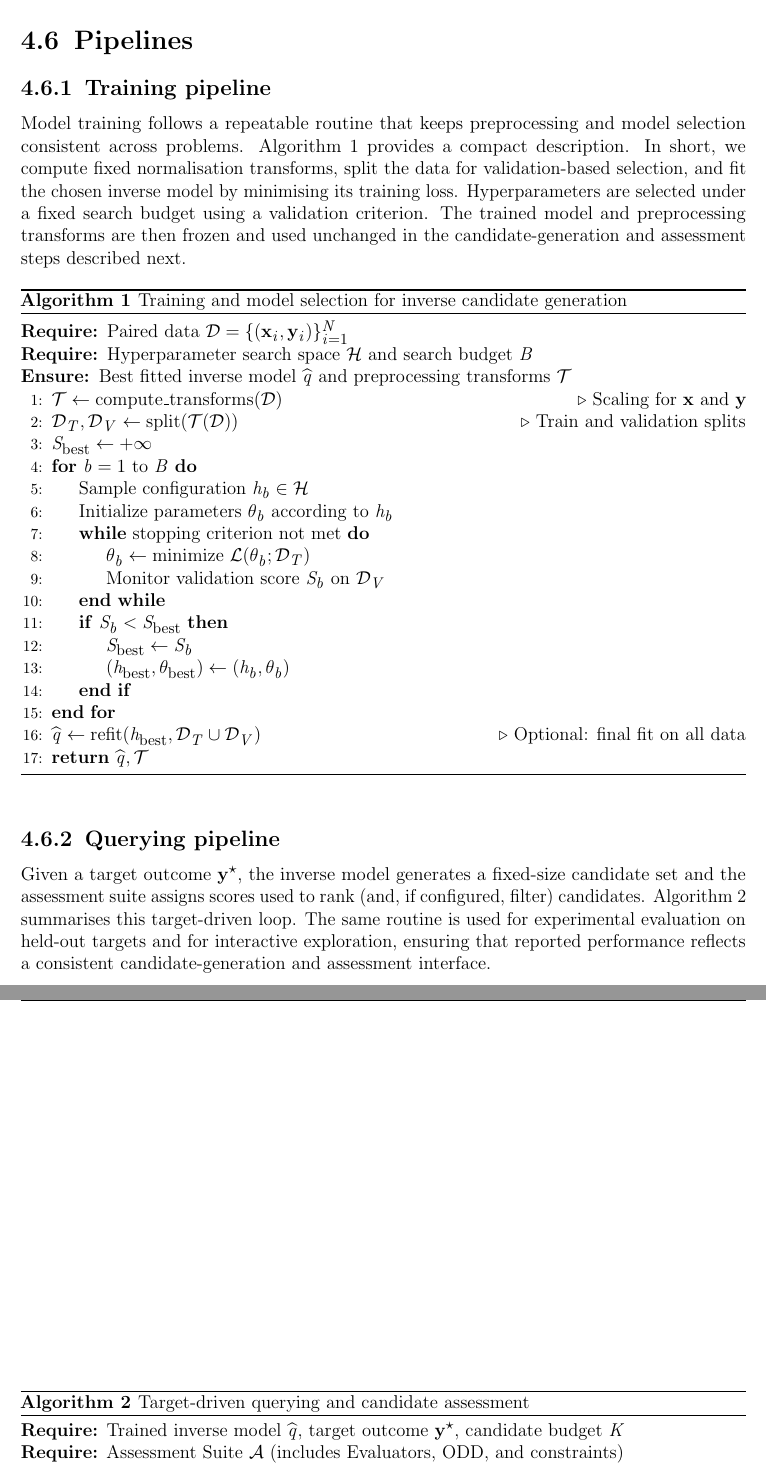
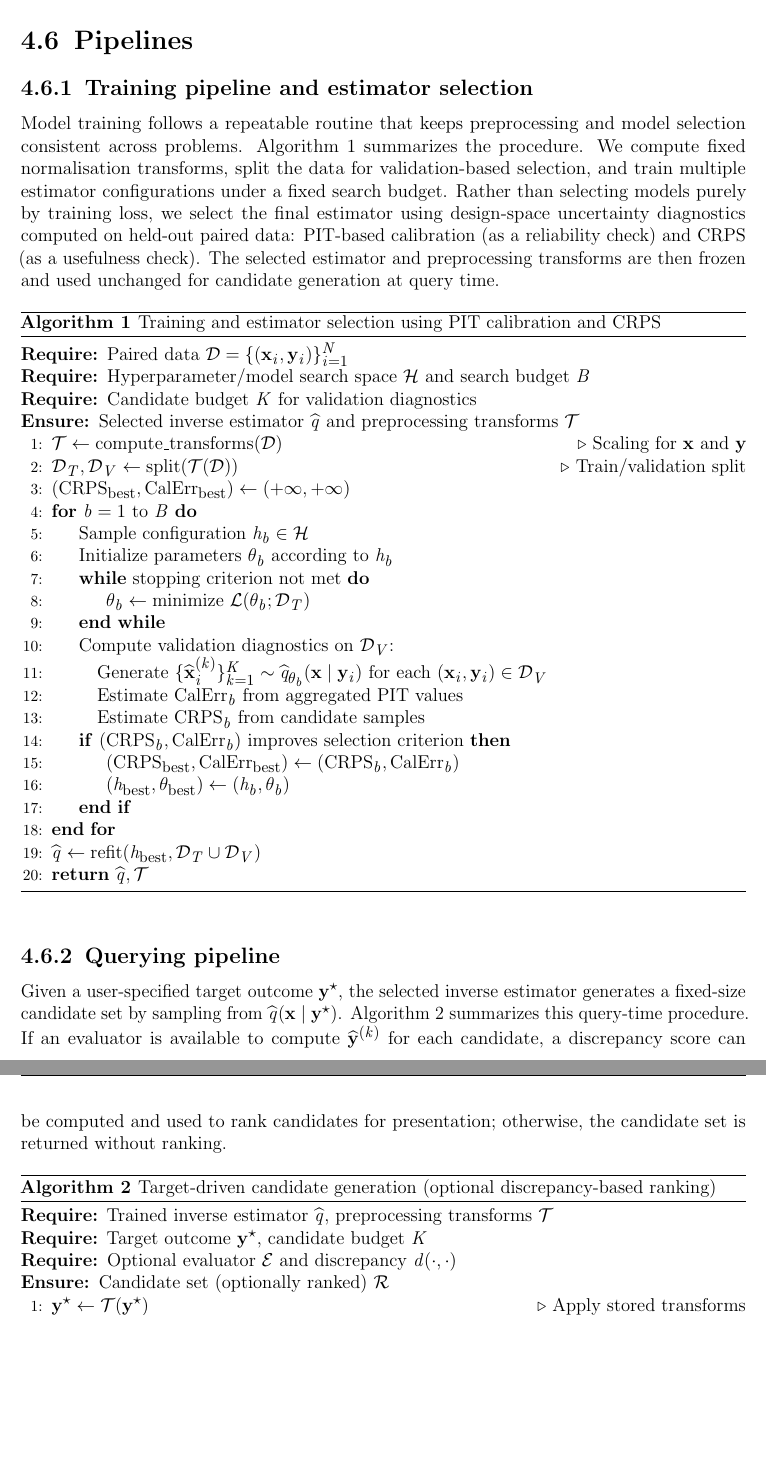
Before and after one commit to Nicola-Ibrahim/Tracing-Objectives-Backwards, a LaTeX thesis (thesis/thesis.tex, which reads thesis/chapters/06_methodology.tex): two parts of pages 39 and 40 of 58, joined at a grey line, cut so that both start at the same text, the shorter picture padded with empty space. Compiled offline with pdfLaTeX.

Commit message:
feat: Refine methodology for estimator selection using PIT/CRPS and querying.

```diff
--- a/thesis/chapters/06_methodology.tex
+++ b/thesis/chapters/06_methodology.tex
@@ -510,40 +510,49 @@ trade-off explicit for candidate-based inversion. \cite{Diebold1998,GneitingRaft
 \section{Pipelines}\label{sec:pipelines}
 %-------------------------------------------------------------------------------
 
-\subsection{Training pipeline}\label{sec:train_pipeline}
+\subsection{Training pipeline and estimator selection}\label{sec:train_pipeline}
 
-Model training follows a repeatable routine that keeps preprocessing and model selection consistent
-across problems. Algorithm~\ref{alg:train_pipeline} provides a compact description. In short, we
-compute fixed normalisation transforms, split the data for validation-based selection, and fit the
-chosen inverse model by minimising its training loss. Hyperparameters are selected under a fixed
-search budget using a validation criterion. The trained model and preprocessing transforms are then
-frozen and used unchanged in the candidate-generation and assessment steps described next.
+Model training follows a repeatable routine that keeps preprocessing and model selection
+consistent across problems. Algorithm~\ref{alg:train_pipeline} summarizes the procedure.
+We compute fixed normalisation transforms, split the data for validation-based selection,
+and train multiple estimator configurations under a fixed search budget.
+Rather than selecting models purely by training loss, we select the final estimator using
+design-space uncertainty diagnostics computed on held-out paired data:
+PIT-based calibration (as a reliability check) and CRPS (as a usefulness check). The selected
+estimator and preprocessing transforms are then frozen and used unchanged for candidate
+generation at query time.
 
 \begin{algorithm}[!htbp]
-  \caption{Training and model selection for inverse candidate generation}\label{alg:train_pipeline}
+  \caption{Training and estimator selection using PIT calibration and CRPS}\label{alg:train_pipeline}
   \begin{algorithmic}[1]
     \Require Paired data $\mathcal{D}=\{(\vect{x}_i,\vect{y}_i)\}_{i=1}^{N}$
-    \Require Hyperparameter search space $\mathcal{H}$ and search budget $B$
-    \Ensure Best fitted inverse model $\widehat{q}$ and preprocessing transforms $\mathcal{T}$
+    \Require Hyperparameter/model search space $\mathcal{H}$ and search budget $B$
+    \Require Candidate budget $K$ for validation diagnostics
+    \Ensure Selected inverse estimator $\widehat{q}$ and preprocessing transforms $\mathcal{T}$
 
     \State $\mathcal{T} \leftarrow \text{compute\_transforms}(\mathcal{D})$ \Comment{Scaling for $\vect{x}$ and $\vect{y}$}
-    \State $\mathcal{D}_{T}, \mathcal{D}_{V} \leftarrow \text{split}(\mathcal{T}(\mathcal{D}))$ \Comment{Train and validation splits}
-    \State $S_{\mathrm{best}} \leftarrow +\infty$
+    \State $\mathcal{D}_{T}, \mathcal{D}_{V} \leftarrow \text{split}(\mathcal{T}(\mathcal{D}))$ \Comment{Train/validation split}
+    \State $(\mathrm{CRPS}_{\mathrm{best}},\mathrm{CalErr}_{\mathrm{best}}) \leftarrow (+\infty,+\infty)$
 
     \For{$b=1$ to $B$}
       \State Sample configuration $h_b \in \mathcal{H}$
       \State Initialize parameters $\theta_b$ according to $h_b$
       \While{stopping criterion not met}
         \State $\theta_b \leftarrow \text{minimize } \mathcal{L}(\theta_b; \mathcal{D}_{T})$
-        \State Monitor validation score $S_b$ on $\mathcal{D}_{V}$
       \EndWhile
-      \If{$S_b < S_{\mathrm{best}}$}
-        \State $S_{\mathrm{best}} \leftarrow S_b$
+
+      \State Compute validation diagnostics on $\mathcal{D}_{V}$:
+      \State \hspace{1em}Generate $\{\widehat{\vect{x}}^{(k)}_{i}\}_{k=1}^{K} \sim \widehat{q}_{\theta_b}(\vect{x}\mid \vect{y}_i)$ for each $(\vect{x}_i,\vect{y}_i)\in\mathcal{D}_V$
+      \State \hspace{1em}Estimate $\mathrm{CalErr}_b$ from aggregated PIT values
+      \State \hspace{1em}Estimate $\mathrm{CRPS}_b$ from candidate samples
+
+      \If{$(\mathrm{CRPS}_b,\mathrm{CalErr}_b)$ improves selection criterion}
+        \State $(\mathrm{CRPS}_{\mathrm{best}},\mathrm{CalErr}_{\mathrm{best}}) \leftarrow (\mathrm{CRPS}_b,\mathrm{CalErr}_b)$
         \State $(h_{\mathrm{best}}, \theta_{\mathrm{best}}) \leftarrow (h_b, \theta_b)$
       \EndIf
     \EndFor
 
-    \State $\widehat{q} \leftarrow \text{refit}(h_{\mathrm{best}}, \mathcal{D}_{T} \cup \mathcal{D}_{V})$ \Comment{Optional: final fit on all data}
+    \State $\widehat{q} \leftarrow \text{refit}(h_{\mathrm{best}}, \mathcal{D}_{T} \cup \mathcal{D}_{V})$
     \State \Return $\widehat{q}, \mathcal{T}$
   \end{algorithmic}
 \end{algorithm}
@@ -551,16 +560,20 @@ frozen and used unchanged in the candidate-generation and assessment steps descr
 
 \subsection{Querying pipeline}\label{sec:query_pipeline}
 
-Given a target outcome $\vect{y}^{\star}$, the inverse model generates a fixed-size candidate set and
-the assessment suite assigns scores used to rank (and, if configured, filter) candidates.
-Algorithm~\ref{alg:query_pipeline} summarises this target-driven loop. The same routine is used for
-experimental evaluation on held-out targets and for interactive exploration, ensuring that reported
-performance reflects a consistent candidate-generation and assessment interface.
+Given a user-specified target outcome $\vect{y}^{\star}$, the selected inverse estimator
+generates a fixed-size candidate set by sampling from $\widehat{q}(\vect{x}\mid\vect{y}^{\star})$.
+Algorithm~\ref{alg:query_pipeline} summarizes this query-time procedure.
+If an evaluator is available to compute $\widehat{\vect{y}}^{(k)}$ for each candidate, a
+discrepancy score can be computed and used to rank candidates for presentation; otherwise,
+the candidate set is returned without ranking.
 
 \begin{algorithm}[!htbp]
-  \caption{Target-driven querying and candidate assessment}\label{alg:query_pipeline}
+  \caption{Target-driven candidate generation (optional discrepancy-based ranking)}\label{alg:query_pipeline}
   \begin{algorithmic}[1]
-    \Require Trained inverse model $\widehat{q}$, target outcome $\vect{y}^{\star}$, candidate budget $K$
-    \Require Assessment Suite $\mathcal{A}$ (includes Evaluators, ODD, and constraints)
-    \Ensure Ranked candidate list $\mathcal{R}$
+    \Require Trained inverse estimator $\widehat{q}$, preprocessing transforms $\mathcal{T}$
+    \Require Target outcome $\vect{y}^{\star}$, candidate budget $K$
+    \Require Optional evaluator $\mathcal{E}$ and discrepancy $d(\cdot,\cdot)$
+    \Ensure Candidate set (optionally ranked) $\mathcal{R}$
 
+    \State $\vect{y}^{\star} \leftarrow \mathcal{T}(\vect{y}^{\star})$ \Comment{Apply stored transforms}
+    \State Generate candidates $\{\widehat{\vect{x}}^{(k)}\}_{k=1}^{K} \sim \widehat{q}(\vect{x}\mid\vect{y}^{\star})$
```
Also changed, not shown: thesis/chapters/06_methodology.tex (16 more changed lines).
